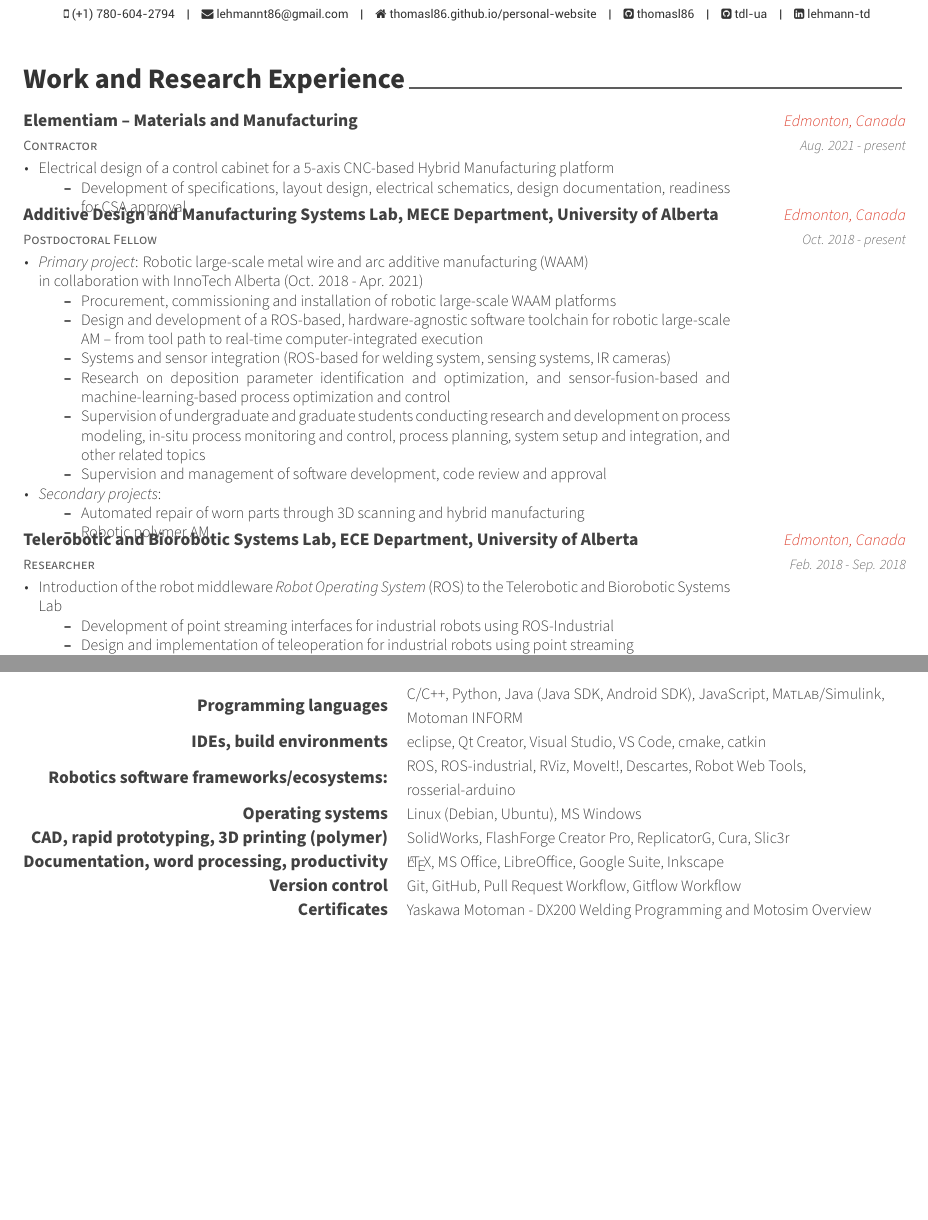
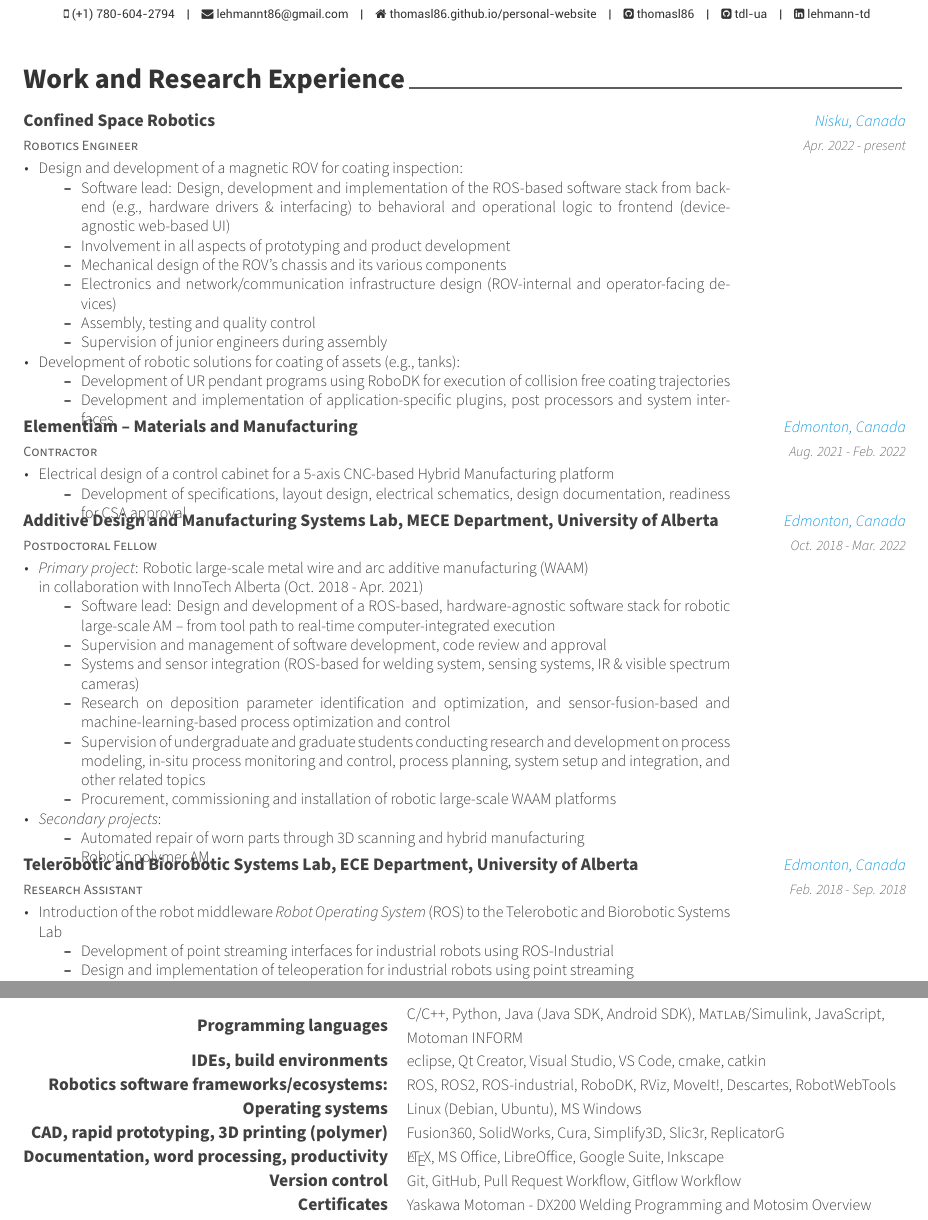
Before and after one commit to thomasl86/curriculum_vitae, a LaTeX CV (cv.tex, which reads awesome-cv.cls, input/experience.tex, input/skills.tex): two parts of pages 1 and 2 of 4 before the commit and two parts of pages 1 and 3 of 4 after it, joined at a grey line, cut so that both start at the same text, the shorter picture padded with empty space. Compiled offline with XeLaTeX.

Commit message:
Update skills & work experience, add highlights section to docclass
* Added CSR to work experience
* Added new skills
* Added highlights section template to documentclass for potential
  future use.

```diff
--- a/awesome-cv.cls
+++ b/awesome-cv.cls
@@ -214,6 +214,11 @@
 \newcommand*{\subentrylocationstyle}[1]{{\fontsize{7pt}{1em}\bodyfontlight\slshape\color{awesome} #1}}
 \newcommand*{\subdescriptionstyle}[1]{{\fontsize{8pt}{1em}\bodyfontlight\upshape\color{text} #1}}
 
+% For elements of highlights
+\newcommand*{\hltitlestyle}[1]{{\fontsize{10pt}{1em}\bodyfont\bfseries\color{darktext} #1}}
+\newcommand*{\hldurationstyle}[1]{{\fontsize{9pt}{1em}\bodyfont\scshape\color{awesome} #1}}
+\newcommand*{\hldescriptionstyle}[1]{{\fontsize{9pt}{1em}\bodyfontlight\upshape\color{text} #1}}
+
 % For elements of pub
 \newcommand*{\pubtitlestyle}[1]{{\fontsize{10pt}{1em}\bodyfont\bfseries\color{darktext} #1}}
 \newcommand*{\pubdescriptionstyle}[1]{{\fontsize{8pt}{1em}\bodyfontlight\upshape\color{text} #1}}
@@ -247,6 +252,8 @@
 \setlength{\descrcolwidth}{4.0cm}
 \newlength{\colwidth}
 \setlength{\colwidth}{4.0cm}
+\newlength{\hlcolwidth}
+\setlength{\hlcolwidth}{2.5cm}
 
 
 %-------------------------------------------------------------------------------
--- a/cv.tex
+++ b/cv.tex
@@ -29,7 +29,7 @@
 % Color for highlights
 % Awesome Colors: awesome-emerald, awesome-skyblue, awesome-red, awesome-pink, awesome-orange
 %                 awesome-nephritis, awesome-concrete, awesome-darknight
-\colorlet{awesome}{awesome-red}
+\colorlet{awesome}{awesome-skyblue}
 % Uncomment if you would like to specify your own color
 % \definecolor{awesome}{HTML}{CA63A8}
 
@@ -48,6 +48,7 @@
 
 \setlength{\descrcolwidth}{3.5cm}
 \setlength{\colwidth}{3.5cm}
+\setlength{\hlcolwidth}{3cm}
 
 \usepackage{longtable}
 
--- a/input/experience.tex
+++ b/input/experience.tex
@@ -9,13 +9,37 @@
 %-------------------------------------------------------------------------------
 \begin{cventries}
 
+%---------------------------------------------------------
+  \cventry
+    {Robotics Engineer}
+    {Confined Space Robotics}
+    {Nisku, Canada}
+    {Apr. 2022 - present}
+    {
+      \begin{cvitems}
+        \item Design and development of a magnetic ROV for coating inspection:
+        \begin{itemize}
+          \item Software lead: Design, development and implementation of the ROS-based software stack from backend (e.g., hardware drivers \& interfacing) to behavioral and operational logic to frontend (device-agnostic web-based UI)
+          \item Involvement in all aspects of prototyping and product development
+          \item Mechanical design of the ROV's chassis and its various components
+          \item Electronics and network/communication infrastructure design (ROV-internal and operator-facing devices)
+          \item Assembly, testing and quality control
+          \item Supervision of junior engineers during assembly
+        \end{itemize}
+        \item Development of robotic solutions for coating of assets (e.g., tanks):
+        \begin{itemize}
+          \item Development of UR pendant programs using RoboDK for execution of collision free coating trajectories
+          \item Development and implementation of application-specific plugins, post processors and system interfaces
+        \end{itemize}
+      \end{cvitems}
+    }
 
 %---------------------------------------------------------
   \cventry
     {Contractor} % Job title
     {Elementiam -- Materials and Manufacturing} % Organization
     {Edmonton, Canada} % Location
-    {Aug. 2021 - present} % Date(s)
+    {Aug. 2021 - Feb. 2022} % Date(s)
     {
       \begin{cvitems}
         \item Electrical design of a control cabinet for a 5-axis CNC-based Hybrid Manufacturing platform
@@ -30,19 +54,19 @@
     {Postdoctoral Fellow} % Job title
     {Additive Design and Manufacturing Systems Lab, MECE Department, University of Alberta} % Organization
     {Edmonton, Canada} % Location
-    {Oct. 2018 - present} % Date(s)
+    {Oct. 2018 - Mar. 2022} % Date(s)
     {
       \begin{cvitems}
         \item \emph{Primary project}: Robotic large-scale metal wire and arc additive manufacturing (WAAM) \newline
         in collaboration with InnoTech Alberta (Oct. 2018 - Apr. 2021)
         \begin{itemize}
-          \item Procurement, commissioning and installation of robotic large-scale WAAM platforms
-          \item Design and development of a ROS-based, hardware-agnostic software toolchain for robotic large-scale AM -- from tool path to real-time computer-integrated execution
-          \item Systems and sensor integration (ROS-based for welding system, sensing systems, IR cameras)
+          \item Software lead: Design and development of a ROS-based, hardware-agnostic software stack for robotic large-scale AM -- from tool path to real-time computer-integrated execution
+          \item Supervision and management of software development, code review and approval
+          \item Systems and sensor integration (ROS-based for welding system, sensing systems, IR \& visible spectrum cameras)
           \item Research on deposition parameter identification and optimization, and sensor-fusion-based and machine-learning-based process optimization and control
           \item Supervision of undergraduate and graduate students conducting research and development on process modeling,
                 in-situ process monitoring and control, process planning, system setup and integration, and other related topics
-          \item Supervision and management of software development, code review and approval
+          \item Procurement, commissioning and installation of robotic large-scale WAAM platforms
         \end{itemize}
         \item \emph{Secondary projects}:
         \begin{itemize}
@@ -55,7 +79,7 @@
 %---------------------------------------------------------
   \cventry
     % TODO Come up with a better job title
-    {Researcher} % Job title
+    {Research Assistant} % Job title
     {Telerobotic and Biorobotic Systems Lab, ECE Department, University of Alberta} % Organization
     {Edmonton, Canada} % Location
     {Feb. 2018 - Sep. 2018} % Date(s)
--- a/input/skills.tex
+++ b/input/skills.tex
@@ -11,20 +11,20 @@
 %---------------------------------------------------------
   \cvskill
     {Programming languages}
-    {C/C++, Python, Java (Java SDK, Android SDK), JavaScript, \textsc{Matlab}/Simulink, \newline Motoman INFORM}
+    {C/C++, Python, Java (Java SDK, Android SDK), \textsc{Matlab}/Simulink, JavaScript, \newline Motoman INFORM}
   \cvskill
     {IDEs, build environments}
     {eclipse, Qt Creator, Visual Studio, VS Code, cmake, catkin}
   \cvskill
   % TODO add more to this
     {Robotics software frameworks/ecosystems:}
-    {ROS, ROS-industrial, RViz, MoveIt!, Descartes, Robot Web Tools, \newline rosserial-arduino}
+    {ROS, ROS2, ROS-industrial, RoboDK, RViz, MoveIt!, Descartes, RobotWebTools}
   \cvskill
     {Operating systems}
     {Linux (Debian, Ubuntu), MS Windows}
   \cvskill
     {CAD, rapid prototyping, 3D printing (polymer)}
-    {SolidWorks, FlashForge Creator Pro, ReplicatorG, Cura, Slic3r}
+    {Fusion360, SolidWorks, Cura, Simplify3D, Slic3r, ReplicatorG}
   \cvskill
     {Documentation, word processing, productivity}
     {\LaTeX, MS Office, LibreOffice, Google Suite, Inkscape}
```
Also changed, not shown: cv.pdf, awesome-cv.cls (40 more changed lines), cv.tex (1 more changed lines).
